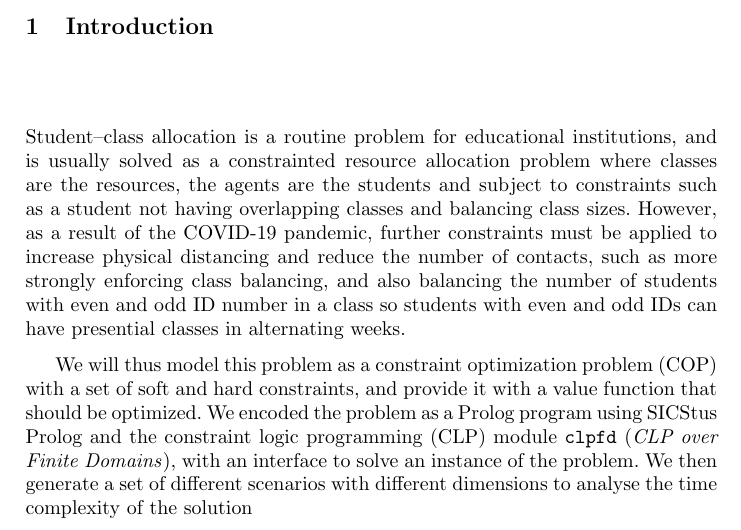
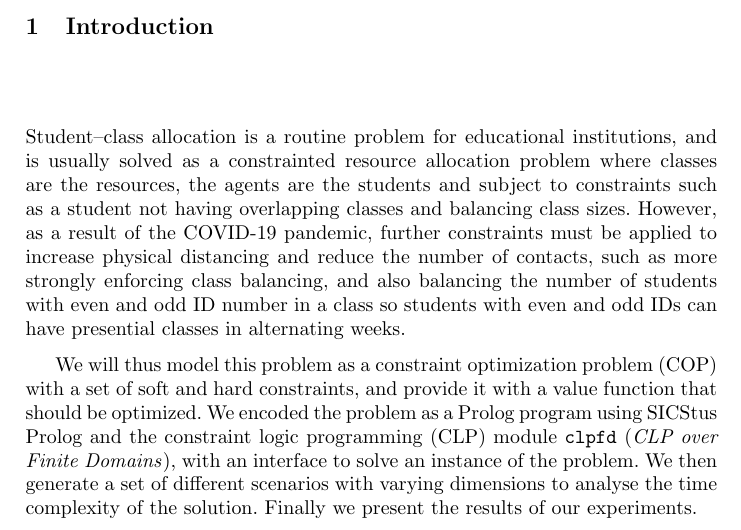
Before and after one commit to dmfrodrigues/feup-plog-tp2, a LaTeX paper (doc/report/report.tex): part of page 1 of 2, cut so that both start at the same text. Compiled offline with pdfLaTeX.

Commit message:
Minor fix

```diff
--- a/doc/report/report.tex
+++ b/doc/report/report.tex
@@ -45,7 +45,7 @@ Another keyword.}
 
 Student--class allocation is a routine problem for educational institutions, and is usually solved as a constrainted resource allocation problem where classes are the resources, the agents are the students and subject to constraints such as a student not having overlapping classes and balancing class sizes. However, as a result of the COVID-19 pandemic, further constraints must be applied to increase physical distancing and reduce the number of contacts, such as more strongly enforcing class balancing, and also balancing the number of students with even and odd ID number in a class so students with even and odd IDs can have presential classes in alternating weeks.
 
-We will thus model this problem as a constraint optimization problem (COP) with a set of soft and hard constraints, and provide it with a value function that should be optimized. We encoded the problem as a Prolog program using SICStus Prolog and the constraint logic programming (CLP) module \texttt{clpfd} (\textit{CLP over Finite Domains}), with an interface to solve an instance of the problem. We then generate a set of different scenarios with different dimensions to analyse the time complexity of the solution
+We will thus model this problem as a constraint optimization problem (COP) with a set of soft and hard constraints, and provide it with a value function that should be optimized. We encoded the problem as a Prolog program using SICStus Prolog and the constraint logic programming (CLP) module \texttt{clpfd} (\textit{CLP over Finite Domains}), with an interface to solve an instance of the problem. We then generate a set of different scenarios with varying dimensions to analyse the time complexity of the solution. Finally we present the results of our experiments.
 
 \section{Problem description}
 
```
